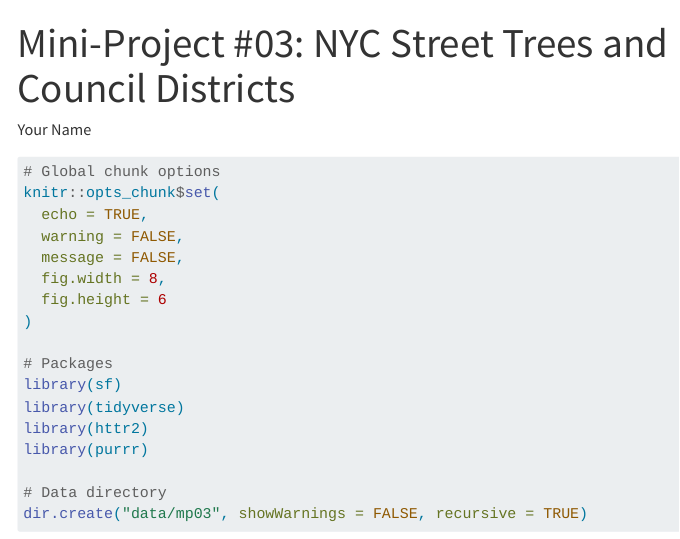
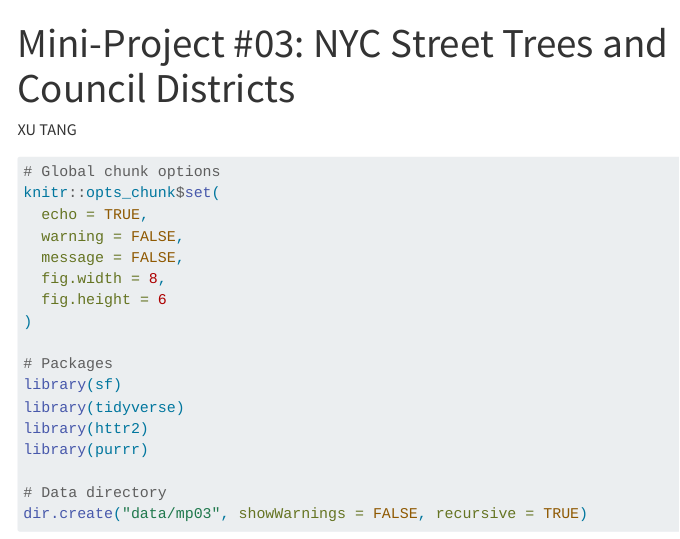
Before and after one commit to XuTang-xt/STA-9750-2025-Fall, a Quarto document (mp03.qmd): the page in a window 1100 px wide, from its top. Rendered offline with R 4.5, knitr and Pandoc in place of Quarto, with nearby package versions; some code elsewhere in the file could not run offline; menus at the side of the page are left out; long lines of code are wrapped.

Commit message:
ADD NAME

```diff
--- a/mp03.qmd
+++ b/mp03.qmd
@@ -1,6 +1,6 @@
 ---
 title: "Mini-Project #03: NYC Street Trees and Council Districts"
-author: "Your Name"
+author: "XU TANG"
 format:
   html:
     toc: true
```
